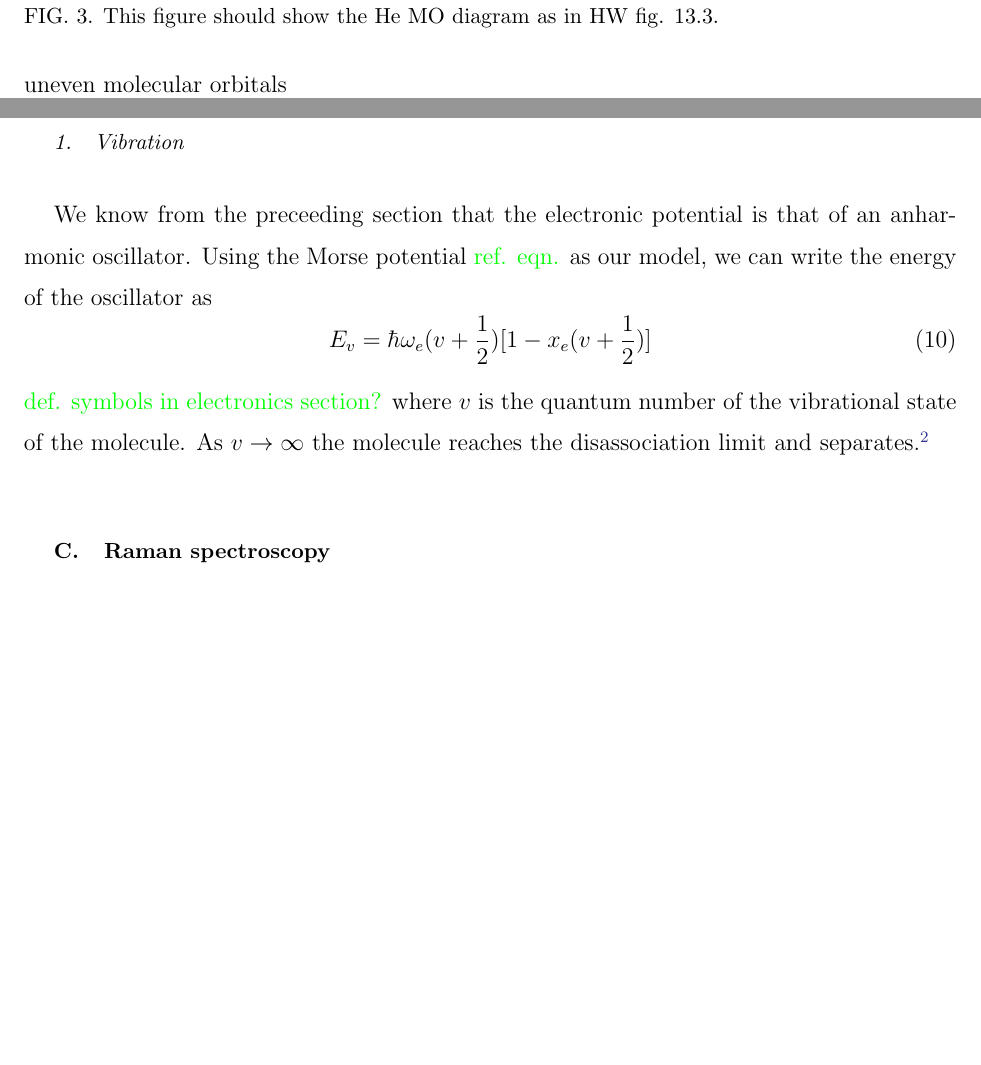
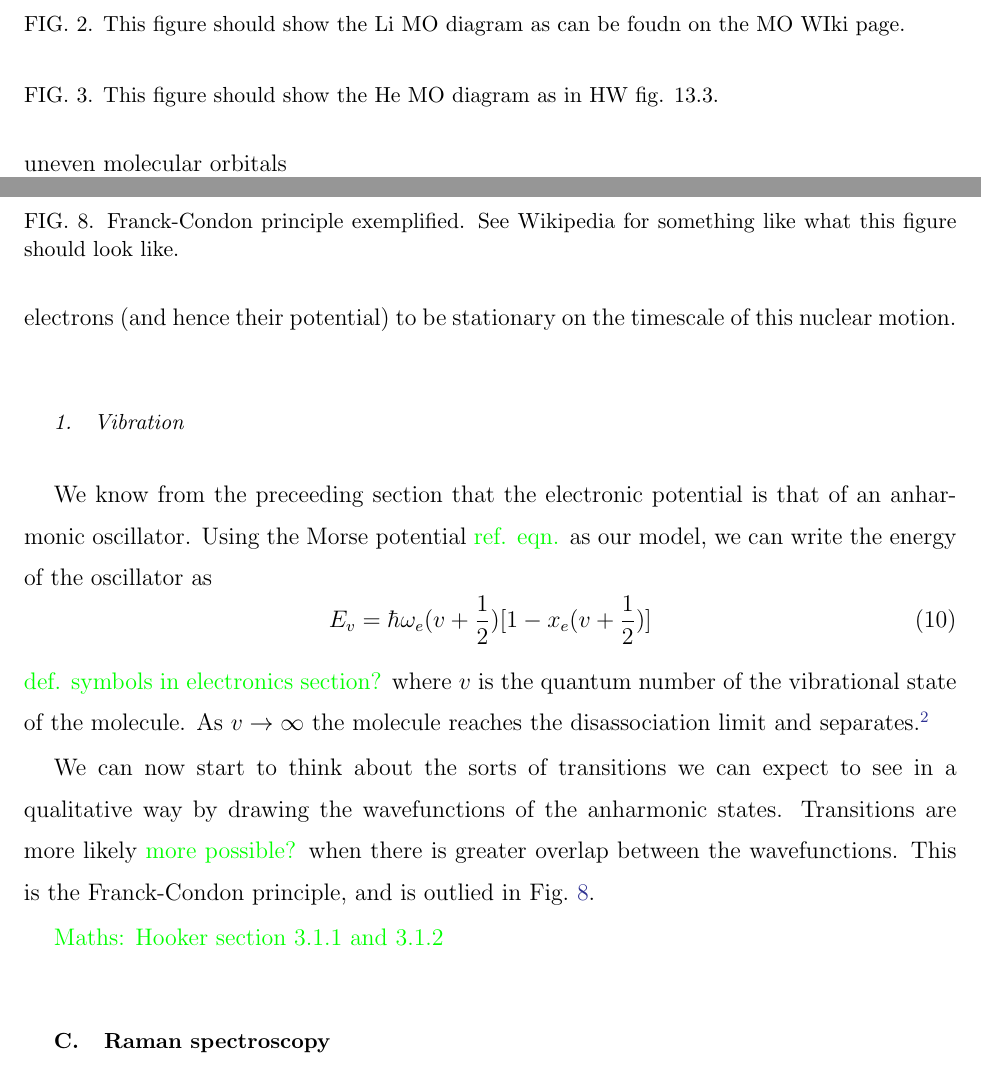
Before and after one commit to mcgarc/ccm4d, a LaTeX paper (main.tex, which reads sections/diatomic_spectroscopy.tex): two parts of pages 5 and 10 of 13, joined at a grey line, cut at the place of the change, the shorter picture padded with empty space. Compiled offline with pdfLaTeX.

Commit message:
FC principle: transitions

```diff
--- a/sections/diatomic_spectroscopy.tex
+++ b/sections/diatomic_spectroscopy.tex
@@ -358,6 +358,21 @@ reaches the disassociation limit and separates.\footnote{If we had assumed a
 perfect harmonic oscillator this disassociation limit would not exist, which
 would cause us no end of problems later.}
 
+We can now start to think about the sorts of transitions we can expect to see in
+a qualitative way by drawing the wavefunctions of the anharmonic states.
+Transitions are more likely \ph{more possible?} when there is greater overlap
+between the wavefunctions. This is the Franck-Condon principle, and is outlied
+in \myfigref{diaspec:fig:franckcondon}.
+
+\begin{figure}
+  % TODO
+  \caption{Franck-Condon principle exemplified. See Wikipedia for something like
+  what this figure should look like.}
+  \label{diaspec:fig:franckcondon}
+\end{figure}
+
+\ph{Maths: Hooker section 3.1.1 and 3.1.2}
+
 \subsection{Raman spectroscopy}
 
 Raman scattering describes the process of the interaction of off-resonant light
```
